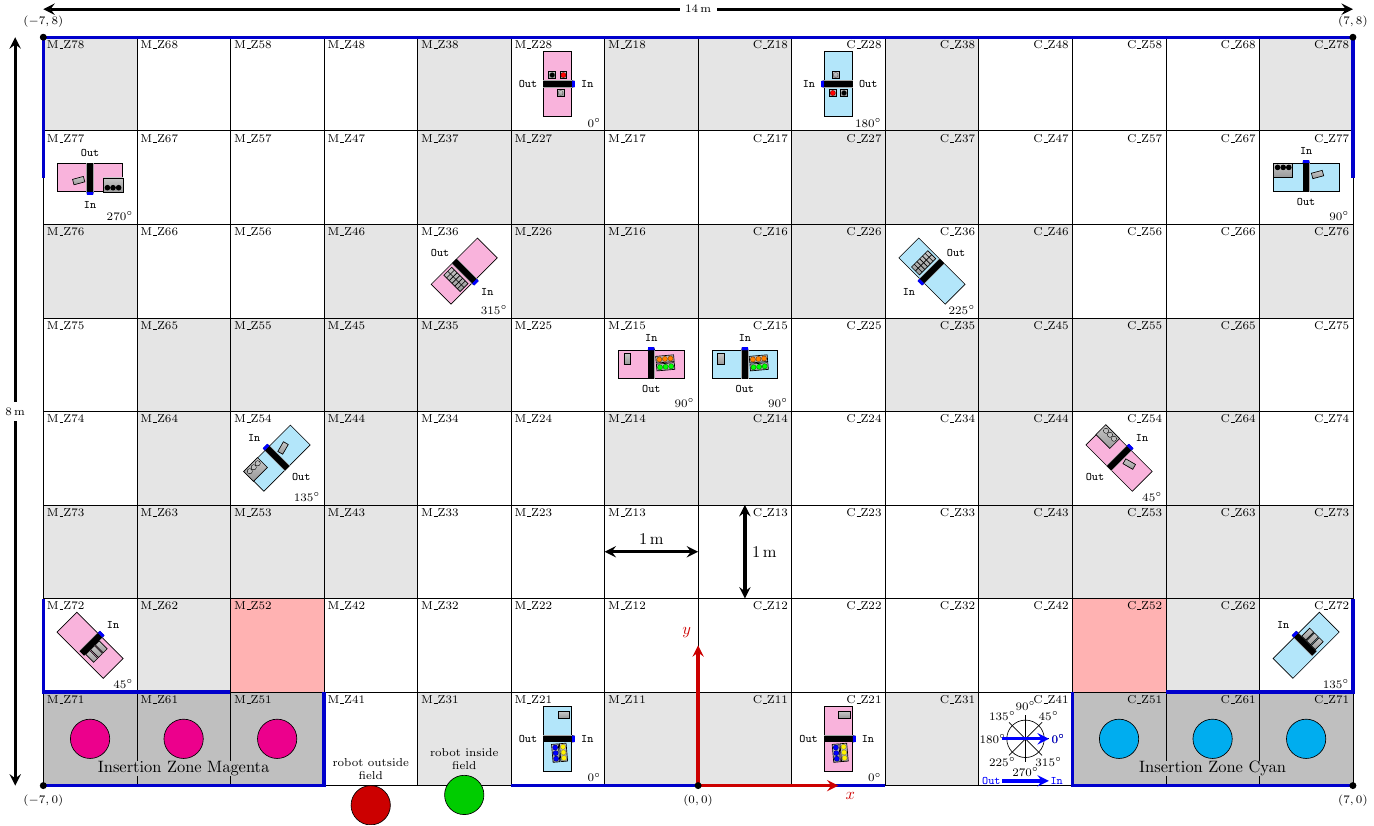
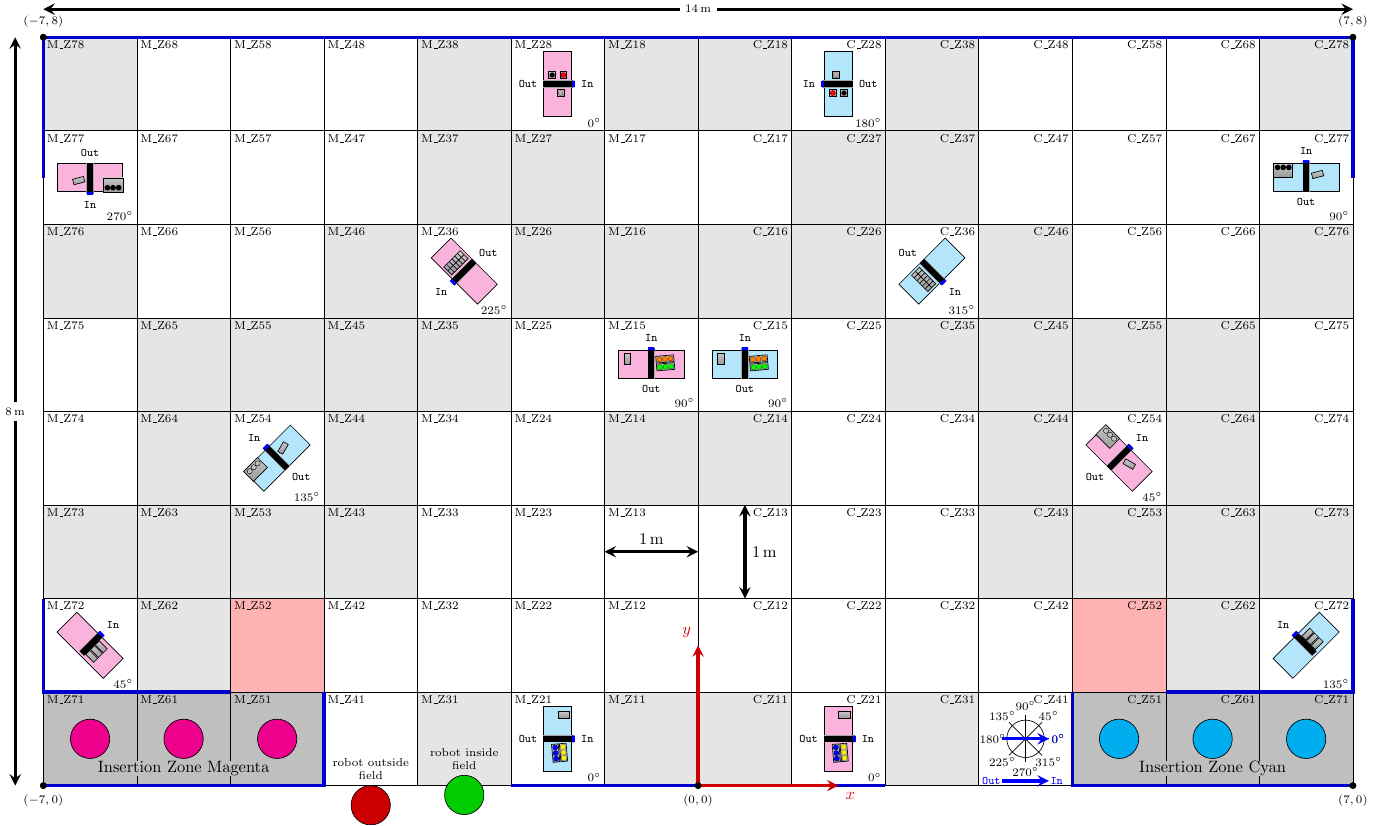
Before and after one commit to robocup-logistics/rcll-rulebook, a LaTeX figure (figures/field2022.tex): the whole page. Compiled offline with pdfLaTeX.

Commit message:
figures: fix wrong rotations in field figure
The rotations of the storage stations  and grey marked reserved zones were
mismatching, easiest fix is to rotate the storage station to the
intended orientation.

```diff
--- a/figures/field2022.tex
+++ b/figures/field2022.tex
@@ -90,8 +90,8 @@
 		\rotationLabel{C-Z54}{45};
 		\path (M-Z77) pic[rotate=270] (MCS2) {rcllCS={black}};
 		\rotationLabel{M-Z77}{270};
-		\path (M-Z36) pic[rotate=315] (MSS) {rcllSS};
-		\rotationLabel{M-Z36}{315};
+		\path (M-Z36) pic[rotate=225] (MSS) {rcllSS};
+		\rotationLabel{M-Z36}{225};
 		\path (C-Z21) pic[rotate=0] (MRS1) {rcllRS={yellow}{blue}};
 		\rotationLabel{C-Z21}{0};
 		\path (M-Z15) pic[rotate=90] (MRS2) {rcllRS={orange}{green}};
```
Also changed, not shown: figures/field2022.pdf, figures/field2022.tex (4 more changed lines).
